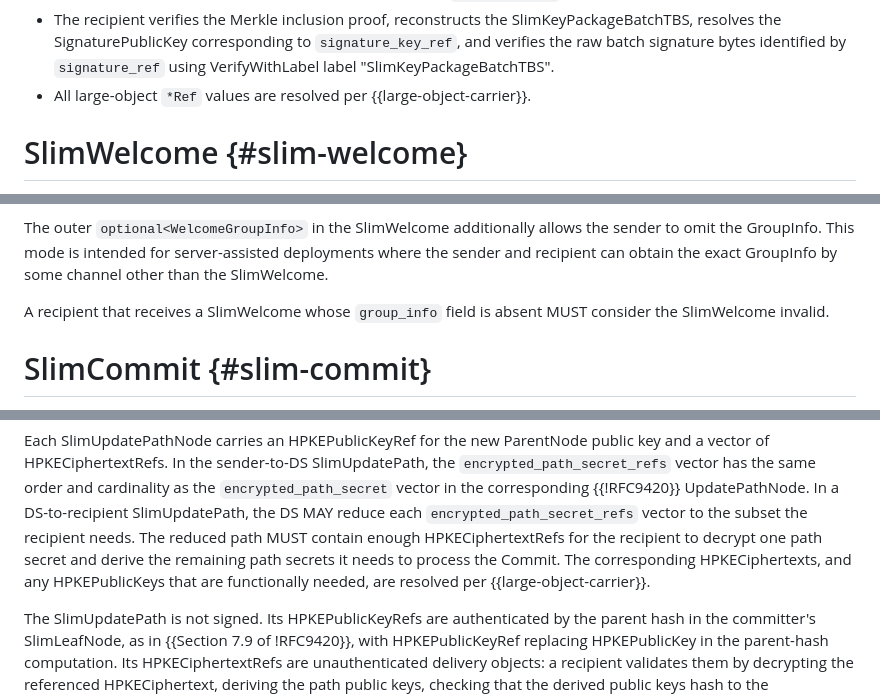
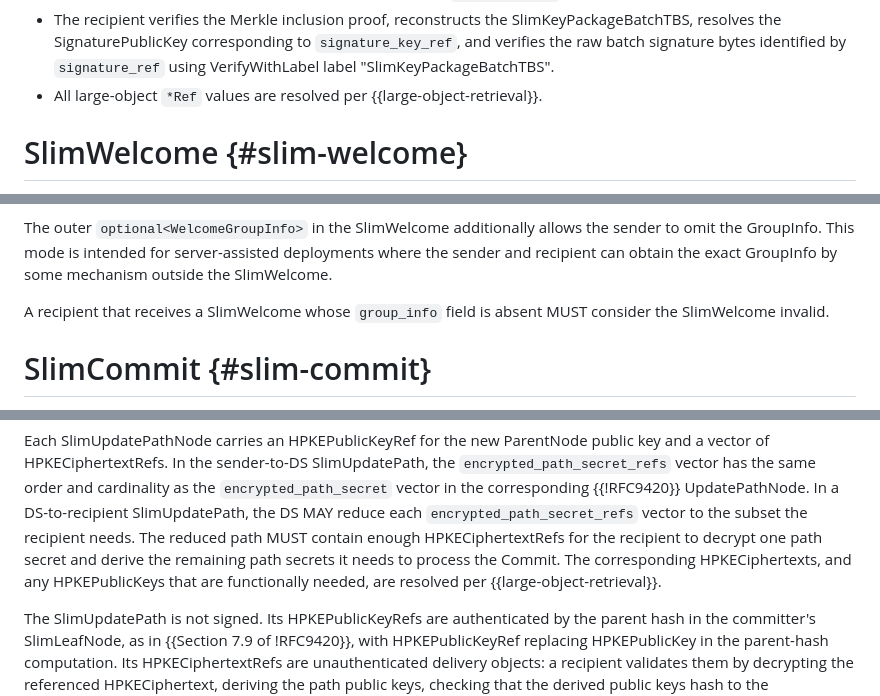
Before and after one commit to raphaelrobert/slim-mls, a Markdown page: draft-robert-mls-slimmls.md, 3 parts joined by grey strips. GitHub-like rendering.

```diff
--- a/draft-robert-mls-slimmls.md
+++ b/draft-robert-mls-slimmls.md
@@ -433,7 +447,7 @@ exceptions:
   SlimKeyPackageBatchTBS, resolves the SignaturePublicKey corresponding to
   `signature_key_ref`, and verifies the raw batch signature bytes identified by
   `signature_ref` using VerifyWithLabel label "SlimKeyPackageBatchTBS".
-- All large-object `*Ref` values are resolved per {{large-object-carrier}}.
+- All large-object `*Ref` values are resolved per {{large-object-retrieval}}.
 
 # SlimWelcome {#slim-welcome}
 
@@ -558,7 +572,7 @@ TLS-encoded GroupInfo.
 The outer `optional<WelcomeGroupInfo>` in the SlimWelcome additionally allows
 the sender to omit the GroupInfo. This mode is intended for server-assisted
 deployments where the sender and recipient can obtain the exact GroupInfo by
-some channel other than the SlimWelcome.
+some mechanism outside the SlimWelcome.
 
 A recipient that receives a SlimWelcome whose `group_info` field is
 absent MUST consider the SlimWelcome invalid.
@@ -621,7 +635,7 @@ reduce each `encrypted_path_secret_refs` vector to the subset the recipient
 needs. The reduced path MUST contain enough HPKECiphertextRefs for the recipient
 to decrypt one path secret and derive the remaining path secrets it needs to
 process the Commit. The corresponding HPKECiphertexts, and any HPKEPublicKeys
-that are functionally needed, are resolved per {{large-object-carrier}}.
+that are functionally needed, are resolved per {{large-object-retrieval}}.
 
 The SlimUpdatePath is not signed. Its HPKEPublicKeyRefs are authenticated by
 the parent hash in the committer's SlimLeafNode, as in {{Section 7.9 of
```
Also changed, not shown: other parts of draft-robert-mls-slimmls.md (+67 -57 lines).
